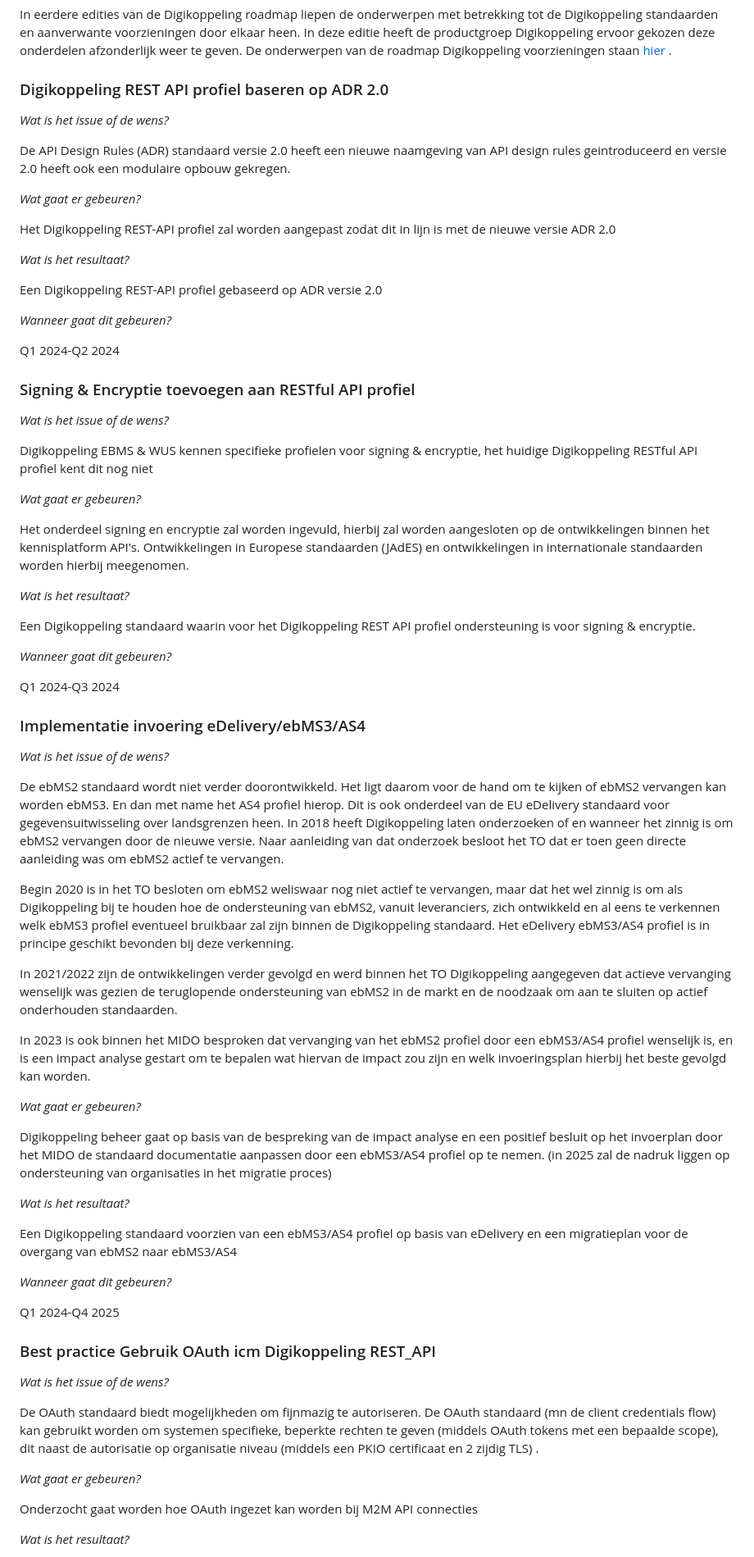
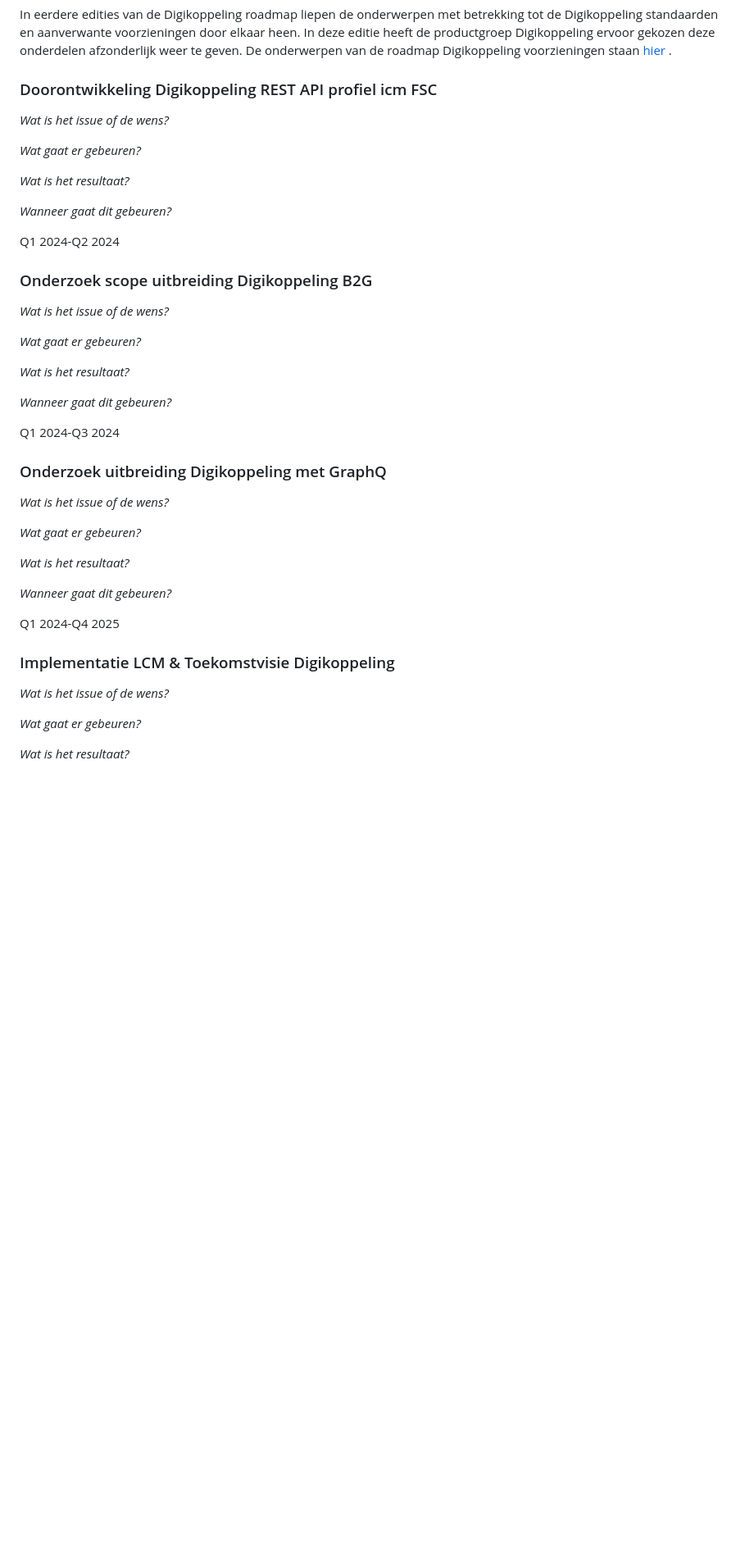
Before and after one commit to Logius-standaarden/Digikoppeling-Algemeen, a Markdown page: roadmap/onderwerpen.md, the part around one of its changes. Shown at 82% size. Drawn GitHub-style; blank space fills up the shorter version.

```diff
--- a/roadmap/onderwerpen.md
+++ b/roadmap/onderwerpen.md
@@ -5,67 +5,39 @@ In eerdere edities van de Digikoppeling roadmap liepen de onderwerpen met betrek
 
 
 
-### Digikoppeling REST API profiel baseren op ADR 2.0
+### Doorontwikkeling Digikoppeling REST API profiel icm FSC
 
 _Wat is het issue of de wens?_
 
-De API Design Rules (ADR) standaard versie 2.0 heeft een nieuwe naamgeving van API design rules geintroduceerd en versie 2.0 heeft ook een modulaire opbouw gekregen.
-
 _Wat gaat er gebeuren?_
 
-Het Digikoppeling REST-API profiel zal worden aangepast zodat dit in lijn is met de nieuwe versie ADR 2.0
 
 _Wat is het resultaat?_
-
-Een Digikoppeling REST-API profiel gebaseerd op ADR versie 2.0
 
 _Wanneer gaat dit gebeuren?_
 
 Q1 2024-Q2 2024
 
 
-### Signing & Encryptie toevoegen aan RESTful API profiel
+### Onderzoek scope uitbreiding Digikoppeling B2G
 
 _Wat is het issue of de wens?_
 
-Digikoppeling EBMS & WUS kennen specifieke profielen voor signing & encryptie, het huidige Digikoppeling RESTful API profiel kent dit nog niet
-
 _Wat gaat er gebeuren?_
 
-Het onderdeel signing en encryptie zal worden ingevuld, hierbij zal worden aangesloten op de ontwikkelingen binnen het kennisplatform API's.
-Ontwikkelingen in Europese standaarden (JAdES) en ontwikkelingen in internationale standaarden worden hierbij meegenomen.
-
 _Wat is het resultaat?_
-
-Een Digikoppeling standaard waarin voor het Digikoppeling REST API profiel ondersteuning is voor signing & encryptie.
 
 _Wanneer gaat dit gebeuren?_
 
 Q1 2024-Q3 2024
 
-### Implementatie invoering eDelivery/ebMS3/AS4
+### Onderzoek uitbreiding Digikoppeling met GraphQ
 
 _Wat is het issue of de wens?_
 
-De ebMS2 standaard wordt niet verder doorontwikkeld. Het ligt daarom voor de hand om te kijken of ebMS2 vervangen kan worden ebMS3. En dan met name het AS4 profiel hierop. Dit is ook onderdeel van de EU eDelivery standaard voor gegevensuitwisseling over landsgrenzen heen.
-In 2018 heeft Digikoppeling laten onderzoeken of en wanneer het zinnig is om ebMS2 vervangen door de nieuwe versie. Naar aanleiding van dat onderzoek besloot het TO dat er toen geen directe aanleiding was om ebMS2 actief te vervangen.
-
-Begin 2020 is in het TO besloten om ebMS2 weliswaar nog niet actief te vervangen, maar dat het wel zinnig is om als Digikoppeling bij te houden hoe de ondersteuning van ebMS2, vanuit leveranciers, zich ontwikkeld en al eens te verkennen welk ebMS3 profiel eventueel bruikbaar zal zijn binnen de Digikoppeling standaard.
-Het eDelivery ebMS3/AS4 profiel is in principe geschikt bevonden bij deze verkenning.
-
-In 2021/2022 zijn de ontwikkelingen verder gevolgd en werd binnen het TO Digikoppeling aangegeven dat actieve vervanging wenselijk was gezien de teruglopende ondersteuning van ebMS2 in de markt en de noodzaak om aan te sluiten op actief onderhouden standaarden.
-
-In 2023 is ook binnen het MIDO besproken dat vervanging van het ebMS2 profiel door een ebMS3/AS4 profiel wenselijk is, en is een impact analyse gestart om te bepalen wat hiervan de impact zou zijn en welk invoeringsplan hierbij het beste gevolgd kan worden.
-
-
 _Wat gaat er gebeuren?_
 
-Digikoppeling beheer gaat op basis van de bespreking van de impact analyse en een positief besluit op het invoerplan door het MIDO de standaard documentatie aanpassen door een ebMS3/AS4 profiel op te nemen.
-(in 2025 zal de nadruk liggen op ondersteuning van organisaties in het migratie proces)
-
 _Wat is het resultaat?_
-
-Een Digikoppeling standaard voorzien van een ebMS3/AS4 profiel op basis van eDelivery en een migratieplan voor de overgang van ebMS2 naar ebMS3/AS4
 
 _Wanneer gaat dit gebeuren?_
 
@@ -73,16 +45,13 @@ Q1 2024-Q4 2025
 
 
 
-### Best practice Gebruik OAuth icm Digikoppeling REST_API
+### Implementatie LCM & Toekomstvisie Digikoppeling
 
 _Wat is het issue of de wens?_
 
-De OAuth standaard biedt mogelijkheden om fijnmazig te autoriseren. De OAuth standaard (mn de client credentials flow) kan gebruikt worden om systemen specifieke, beperkte rechten te geven (middels OAuth tokens met een bepaalde scope), dit naast de autorisatie op organisatie niveau (middels een PKIO certificaat en
-2 zijdig TLS) .
 
 _Wat gaat er gebeuren?_
 
-Onderzocht gaat worden hoe OAuth ingezet kan worden bij M2M API connecties
 
 _Wat is het resultaat?_
 
```
Also changed, not shown: other parts of roadmap/onderwerpen.md (+6 -37 lines).
